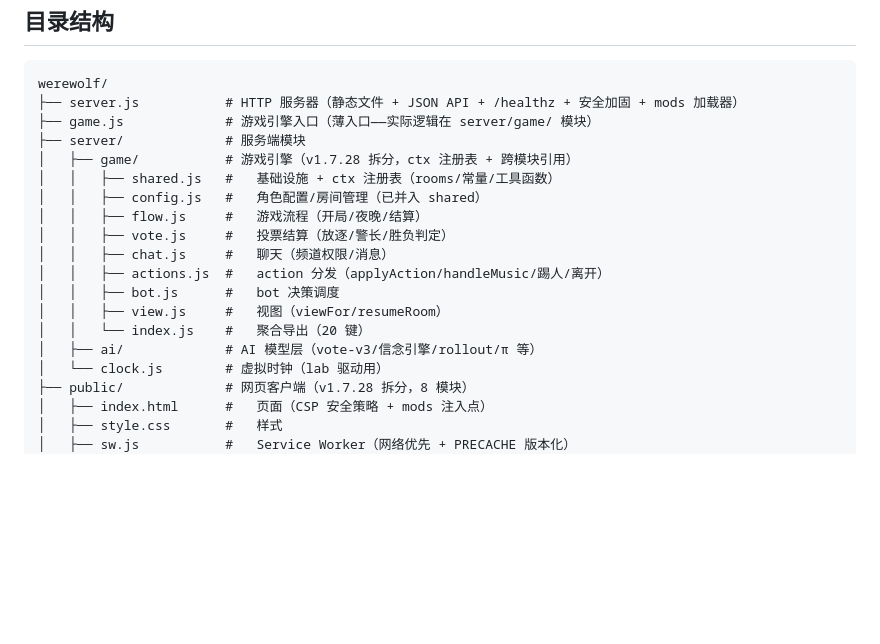
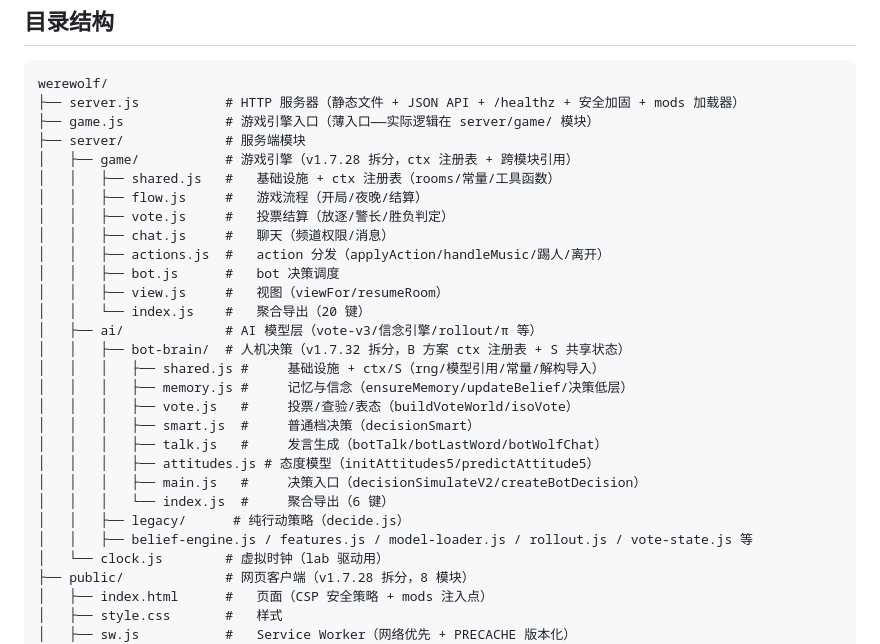
Before and after one commit to Bingtang1019/werewolf-online, a Markdown page: README.md, the part around the change. GitHub-like rendering; blank space fills up the shorter version.

Commit message:
docs: README 目录结构同步 bot-brain 拆分（server/ai/bot-brain 8模块明细 + 删除已并入的 config.js 行）

```diff
--- a/README.md
+++ b/README.md
@@ -91,7 +91,6 @@ werewolf/
 ├── server/             # 服务端模块
 │   ├── game/           # 游戏引擎（v1.7.28 拆分，ctx 注册表 + 跨模块引用）
 │   │   ├── shared.js   #   基础设施 + ctx 注册表（rooms/常量/工具函数）
-│   │   ├── config.js   #   角色配置/房间管理（已并入 shared）
 │   │   ├── flow.js     #   游戏流程（开局/夜晚/结算）
 │   │   ├── vote.js     #   投票结算（放逐/警长/胜负判定）
 │   │   ├── chat.js     #   聊天（频道权限/消息）
@@ -100,6 +99,17 @@ werewolf/
 │   │   ├── view.js     #   视图（viewFor/resumeRoom）
 │   │   └── index.js    #   聚合导出（20 键）
 │   ├── ai/             # AI 模型层（vote-v3/信念引擎/rollout/π 等）
+│   │   ├── bot-brain/  # 人机决策（v1.7.32 拆分，B 方案 ctx 注册表 + S 共享状态）
+│   │   │   ├── shared.js #     基础设施 + ctx/S（rng/模型引用/常量/解构导入）
+│   │   │   ├── memory.js #     记忆与信念（ensureMemory/updateBelief/决策低层）
+│   │   │   ├── vote.js   #     投票/查验/表态（buildVoteWorld/isoVote）
+│   │   │   ├── smart.js  #     普通档决策（decisionSmart）
+│   │   │   ├── talk.js   #     发言生成（botTalk/botLastWord/botWolfChat）
+│   │   │   ├── attitudes.js # 态度模型（initAttitudes5/predictAttitude5）
+│   │   │   ├── main.js   #     决策入口（decisionSimulateV2/createBotDecision）
+│   │   │   └── index.js  #     聚合导出（6 键）
+│   │   ├── legacy/      # 纯行动策略（decide.js）
+│   │   ├── belief-engine.js / features.js / model-loader.js / rollout.js / vote-state.js 等
 │   └── clock.js        # 虚拟时钟（lab 驱动用）
 ├── public/             # 网页客户端（v1.7.28 拆分，8 模块）
 │   ├── index.html      #   页面（CSP 安全策略 + mods 注入点）
```
